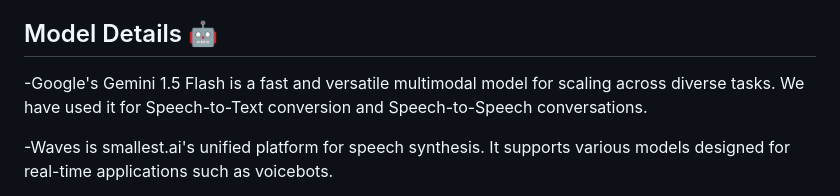
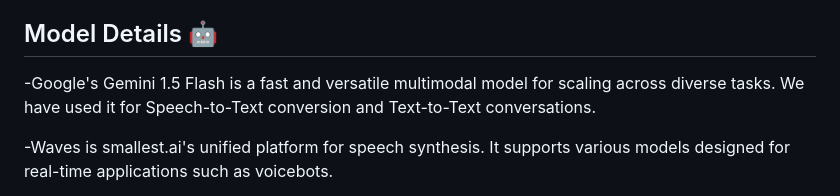
Before and after one commit to anantmahambrey/AI-Phone-Agent, a Markdown page: README.md, the part around the change. Drawn GitHub-style.

```diff
--- a/README.md
+++ b/README.md
@@ -50,7 +50,7 @@ Open your web browser and navigate to http://127.0.0.1:8000/
 
 ## Model Details 🤖
 -Google's Gemini 1.5 Flash is a fast and versatile multimodal model for scaling across diverse tasks.
-We have used it for Speech-to-Text conversion and Speech-to-Speech conversations.
+We have used it for Speech-to-Text conversion and Text-to-Text conversations.
 
 -Waves is smallest.ai's unified platform for speech synthesis. It supports various models designed for real-time applications such as voicebots.
 
```
